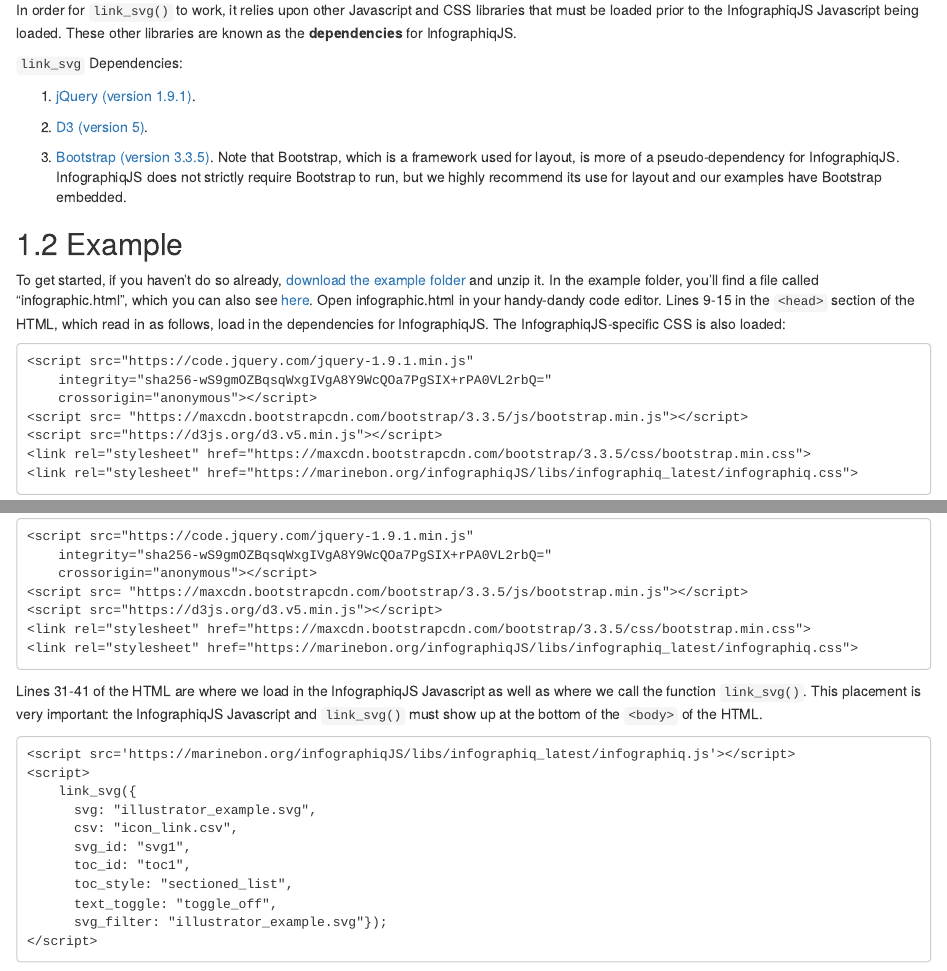
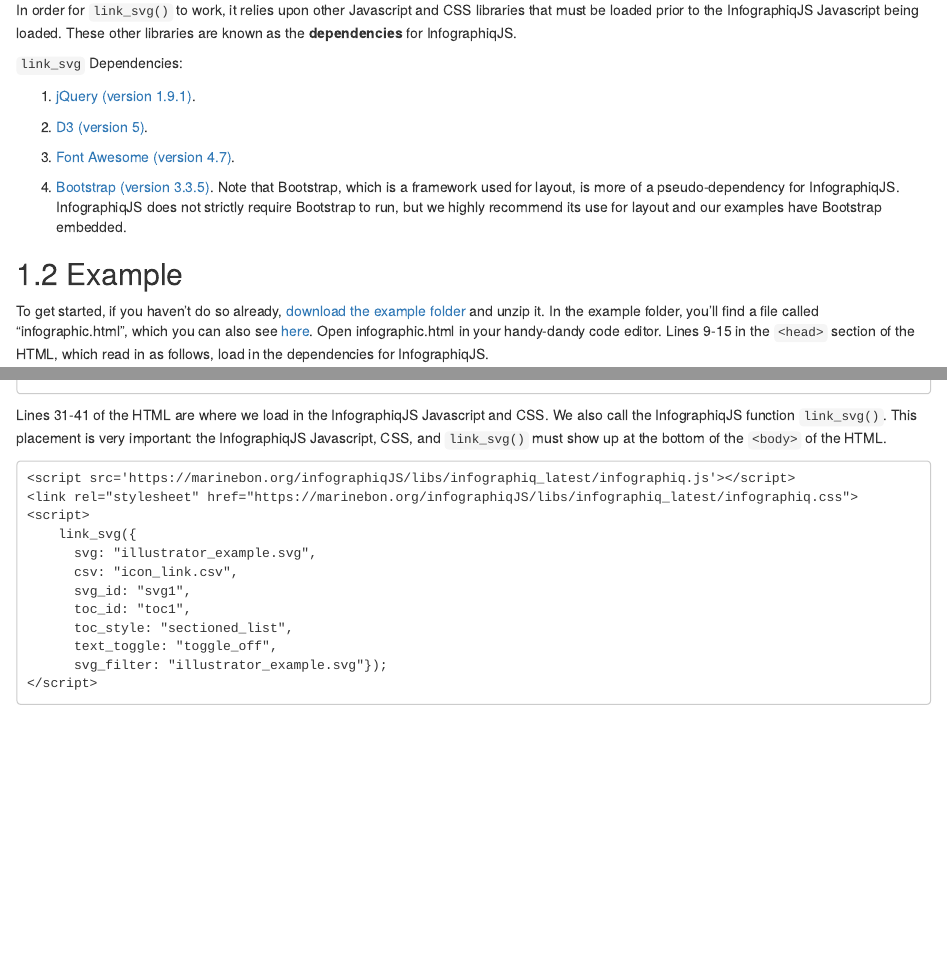
Before and after one commit to marinebon/infographiq, an R Markdown document (04-javascript.Rmd): the page in a window 1100 px wide, from 290 px down, and a second part further down, joined at a grey line. Rendered offline with R 4.5, knitr and Pandoc, with nearby package versions; drawn as R Markdown's standard HTML page in place of the format the file asks for.

Commit message:
update documentation

```diff
--- a/04-javascript.Rmd
+++ b/04-javascript.Rmd
@@ -18,11 +18,13 @@ In order for `link_svg()` to work, it relies upon other Javascript and CSS libra
 
 2.  [D3 (version 5)](https://d3js.org/).
 
-3.  [Bootstrap (version 3.3.5)](https://getbootstrap.com/docs/3.3/). Note that Bootstrap, which is a framework used for layout, is more of a pseudo-dependency for InfographiqJS. InfographiqJS does not strictly require Bootstrap to run, but we highly recommend its use for layout and our examples have Bootstrap embedded.
+3.  [Font Awesome (version 4.7)](https://fontawesome.com/).
+
+4.  [Bootstrap (version 3.3.5)](https://getbootstrap.com/docs/3.3/). Note that Bootstrap, which is a framework used for layout, is more of a pseudo-dependency for InfographiqJS. InfographiqJS does not strictly require Bootstrap to run, but we highly recommend its use for layout and our examples have Bootstrap embedded.
 
 ## Example {#example}
 
-To get started, if you haven't do so already, [download the example folder](https://marinebon.org/infographiqJS/infographiq_example.zip) and unzip it. In the example folder, you'll find a file called "infographic.html", which you can also see [here](https://marinebon.org/infographiqJS/infographiq_example/infographic.html). Open infographic.html in your handy-dandy code editor. Lines 9-15 in the `<head>` section of the HTML, which read in as follows, load in the dependencies for InfographiqJS. The InfographiqJS-specific CSS is also loaded:
+To get started, if you haven't do so already, [download the example folder](https://marinebon.org/infographiqJS/infographiq_example.zip) and unzip it. In the example folder, you'll find a file called "infographic.html", which you can also see [here](https://marinebon.org/infographiqJS/infographiq_example/infographic.html). Open infographic.html in your handy-dandy code editor. Lines 9-15 in the `<head>` section of the HTML, which read in as follows, load in the dependencies for InfographiqJS.
 
     <script src="https://code.jquery.com/jquery-1.9.1.min.js"
         integrity="sha256-wS9gmOZBqsqWxgIVgA8Y9WcQOa7PgSIX+rPA0VL2rbQ="
@@ -30,11 +32,12 @@ To get started, if you haven't do so already, [download the example folder](http
     <script src= "https://maxcdn.bootstrapcdn.com/bootstrap/3.3.5/js/bootstrap.min.js"></script>
     <script src="https://d3js.org/d3.v5.min.js"></script>
     <link rel="stylesheet" href="https://maxcdn.bootstrapcdn.com/bootstrap/3.3.5/css/bootstrap.min.css">
-    <link rel="stylesheet" href="https://marinebon.org/infographiqJS/libs/infographiq_latest/infographiq.css">
+    <link rel="stylesheet" href="https://cdnjs.cloudflare.com/ajax/libs/font-awesome/4.7.0/css/font-awesome.css" integrity="sha512-5A8nwdMOWrSz20fDsjczgUidUBR8liPYU+WymTZP1lmY9G6Oc7HlZv156XqnsgNUzTyMefFTcsFH/tnJE/+xBg==" crossorigin="anonymous" />
 
-Lines 31-41 of the HTML are where we load in the InfographiqJS Javascript as well as where we call the function `link_svg()`. This placement is very important: the InfographiqJS Javascript and `link_svg()` must show up at the bottom of the `<body>` of the HTML.
+Lines 31-41 of the HTML are where we load in the InfographiqJS Javascript and CSS. We also call the InfographiqJS function `link_svg()`. This placement is very important: the InfographiqJS Javascript, CSS, and `link_svg()` must show up at the bottom of the `<body>` of the HTML.
 
     <script src='https://marinebon.org/infographiqJS/libs/infographiq_latest/infographiq.js'></script>
+    <link rel="stylesheet" href="https://marinebon.org/infographiqJS/libs/infographiq_latest/infographiq.css">
     <script>
         link_svg({
           svg: "illustrator_example.svg",
```
